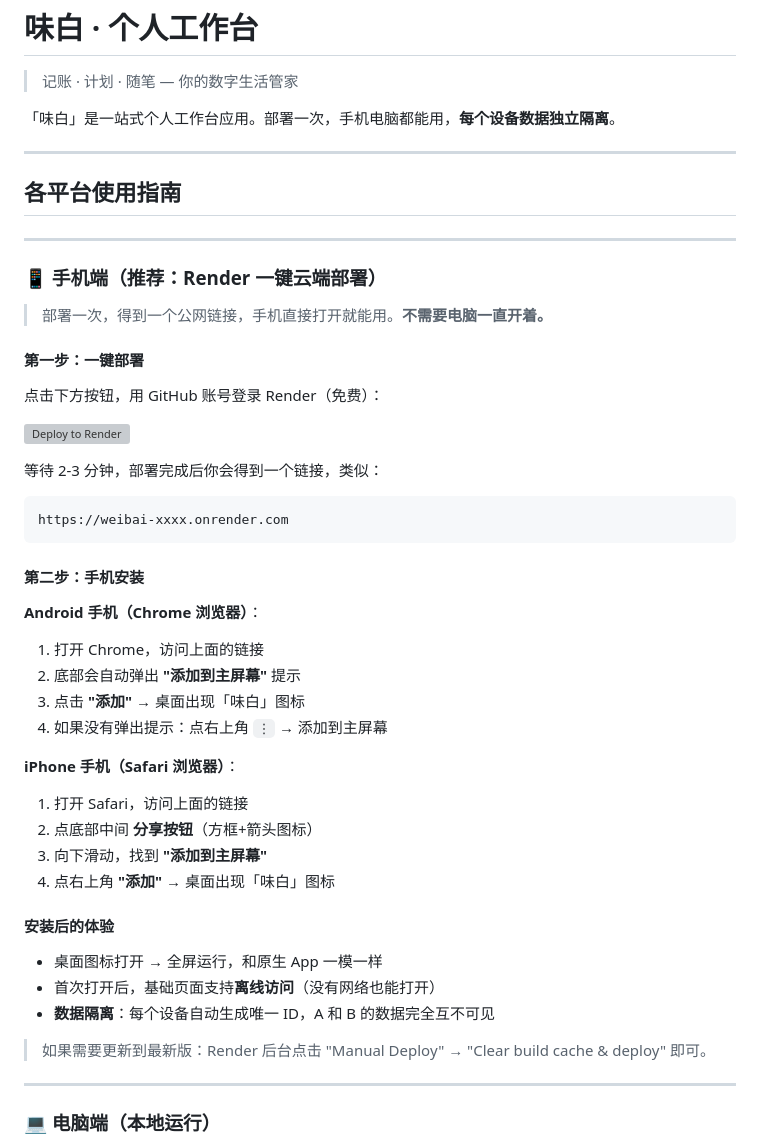
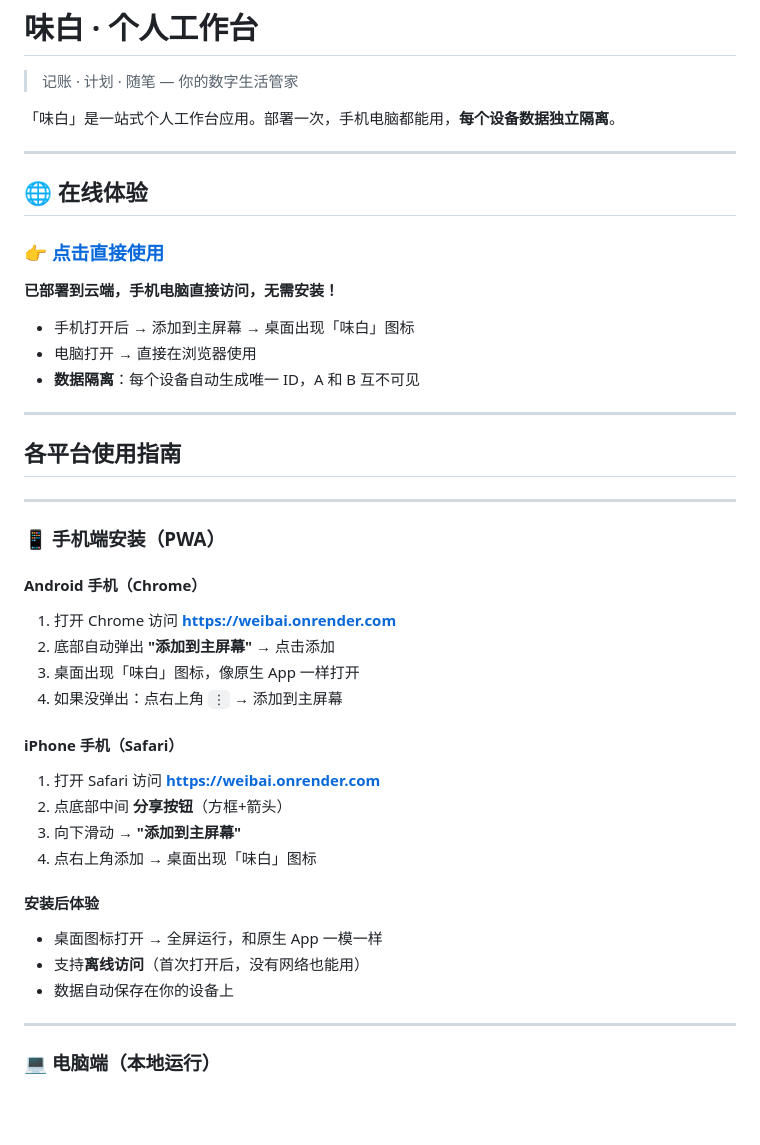
Before and after one commit to yun37338-stack/weibai, a Markdown page: README.md, the part around the change. Rendered like a GitHub page; blank space fills up the shorter version; grey boxes are pictures that could not be loaded.

Commit message:
更新README：添加在线体验入口 + 手机PWA安装指南

````diff
--- a/README.md
+++ b/README.md
@@ -6,49 +6,43 @@
 
 ---
 
+## 🌐 在线体验
+
+### 👉 **[点击直接使用](https://weibai.onrender.com)**
+
+**已部署到云端，手机电脑直接访问，无需安装！**
+
+- 手机打开后 → 添加到主屏幕 → 桌面出现「味白」图标
+- 电脑打开 → 直接在浏览器使用
+- **数据隔离**：每个设备自动生成唯一 ID，A 和 B 互不可见
+
+---
+
 ## 各平台使用指南
 
 ---
 
-### 📱 手机端（推荐：Render 一键云端部署）
+### 📱 手机端安装（PWA）
 
-> 部署一次，得到一个公网链接，手机直接打开就能用。**不需要电脑一直开着。**
+#### Android 手机（Chrome）
 
-#### 第一步：一键部署
+1. 打开 Chrome 访问 **https://weibai.onrender.com**
+2. 底部自动弹出 **"添加到主屏幕"** → 点击添加
+3. 桌面出现「味白」图标，像原生 App 一样打开
+4. 如果没弹出：点右上角 `⋮` → 添加到主屏幕
 
-点击下方按钮，用 GitHub 账号登录 Render（免费）：
+#### iPhone 手机（Safari）
 
-[![Deploy to Render](https://render.com/images/deploy-to-render-button.svg)](https://render.com/deploy?repo=https://github.com/yun37338-stack/weibai)
+1. 打开 Safari 访问 **https://weibai.onrender.com**
+2. 点底部中间 **分享按钮**（方框+箭头）
+3. 向下滑动 → **"添加到主屏幕"**
+4. 点右上角添加 → 桌面出现「味白」图标
 
-等待 2-3 分钟，部署完成后你会得到一个链接，类似：
-
-```
-https://weibai-xxxx.onrender.com
-```
-
-#### 第二步：手机安装
-
-**Android 手机（Chrome 浏览器）**：
-
-1. 打开 Chrome，访问上面的链接
-2. 底部会自动弹出 **"添加到主屏幕"** 提示
-3. 点击 **"添加"** → 桌面出现「味白」图标
-4. 如果没有弹出提示：点右上角 `⋮` → 添加到主屏幕
-
-**iPhone 手机（Safari 浏览器）**：
-
-1. 打开 Safari，访问上面的链接
-2. 点底部中间 **分享按钮**（方框+箭头图标）
-3. 向下滑动，找到 **"添加到主屏幕"**
-4. 点右上角 **"添加"** → 桌面出现「味白」图标
-
-#### 安装后的体验
+#### 安装后体验
 
 - 桌面图标打开 → 全屏运行，和原生 App 一模一样
-- 首次打开后，基础页面支持**离线访问**（没有网络也能打开）
-- **数据隔离**：每个设备自动生成唯一 ID，A 和 B 的数据完全互不可见
-
-> 如果需要更新到最新版：Render 后台点击 "Manual Deploy" → "Clear build cache & deploy" 即可。
+- 支持**离线访问**（首次打开后，没有网络也能用）
+- 数据自动保存在你的设备上
 
 ---
 
````
